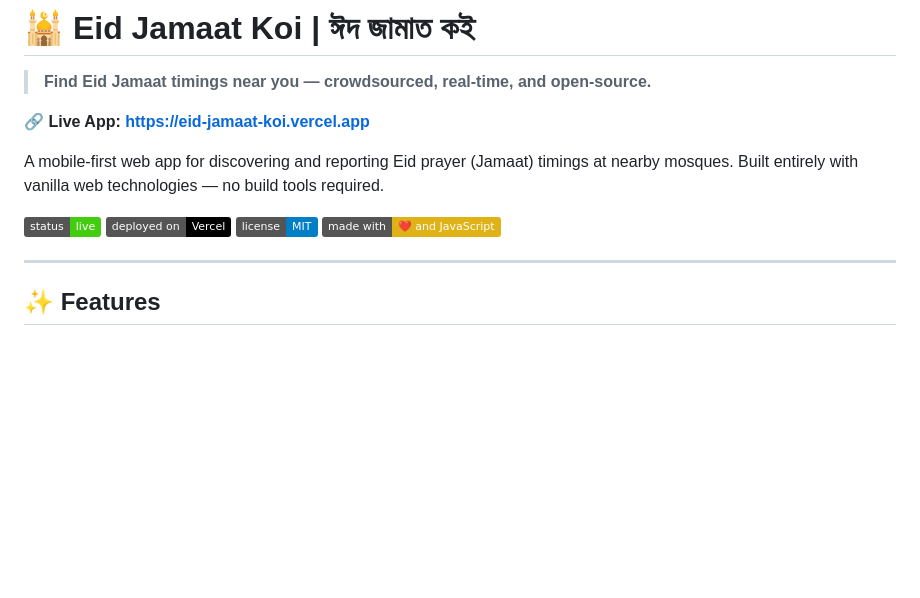
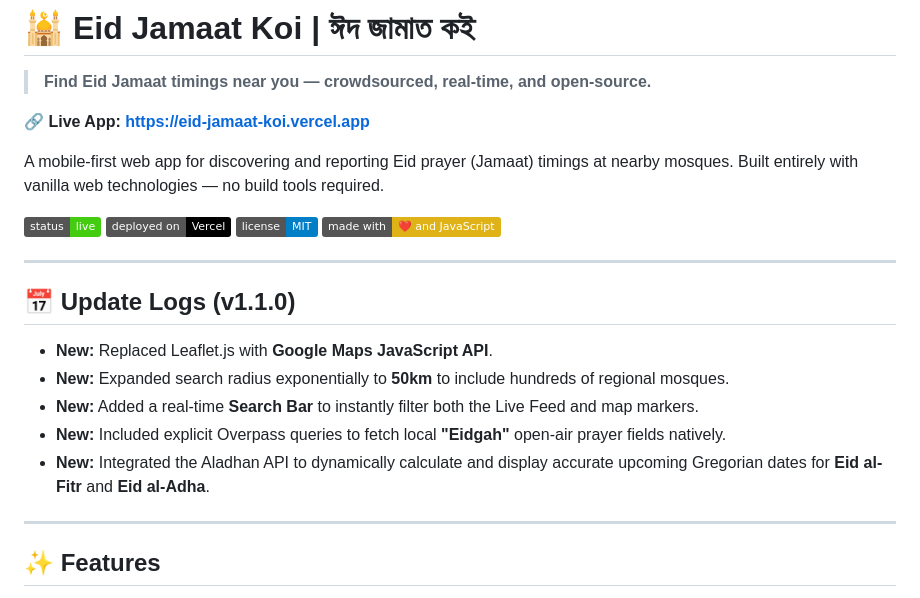
Before and after one commit to tahsinulmohsin/eid-jamaat-koi, a Markdown page: README.md, the part around the change. GitHub-like rendering; badges without logos; blank space fills up the shorter version.

Commit message:
docs: add Update Logs section with newest v1.1.0 features

```diff
--- a/README.md
+++ b/README.md
@@ -10,6 +10,15 @@ A mobile-first web app for discovering and reporting Eid prayer (Jamaat) timings
 ![Vercel](https://img.shields.io/badge/deployed_on-Vercel-black?logo=vercel)
 ![License](https://img.shields.io/badge/license-MIT-blue)
 ![Made With](https://img.shields.io/badge/made_with-❤️_and_JavaScript-yellow)
+
+---
+
+## 📅 Update Logs (v1.1.0)
+- **New:** Replaced Leaflet.js with **Google Maps JavaScript API**.
+- **New:** Expanded search radius exponentially to **50km** to include hundreds of regional mosques.
+- **New:** Added a real-time **Search Bar** to instantly filter both the Live Feed and map markers.
+- **New:** Included explicit Overpass queries to fetch local **"Eidgah"** open-air prayer fields natively.
+- **New:** Integrated the Aladhan API to dynamically calculate and display accurate upcoming Gregorian dates for **Eid al-Fitr** and **Eid al-Adha**.
 
 ---
 
```
